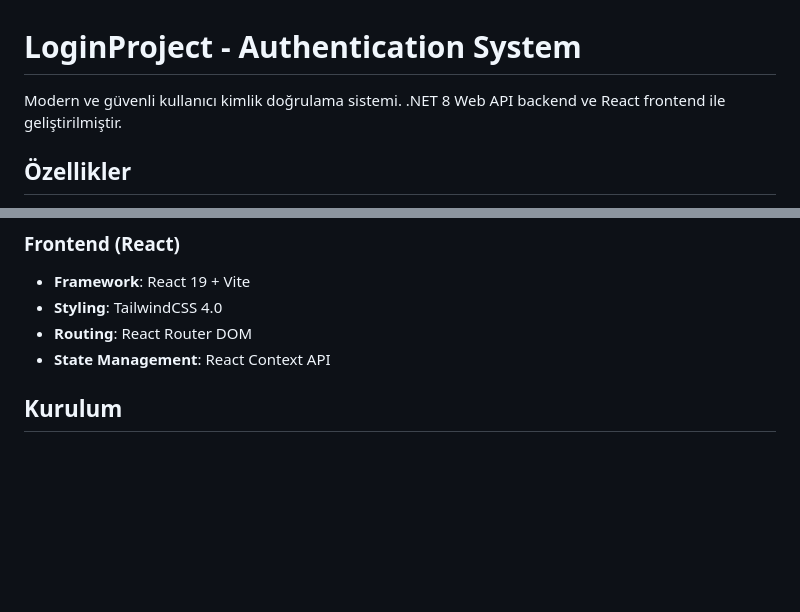
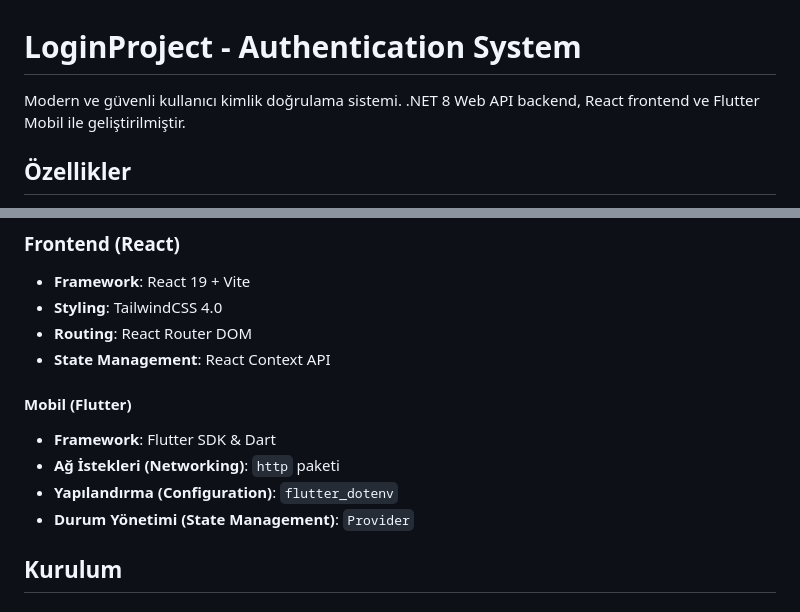
Before and after one commit to haytlife/login_backend, a Markdown page: README.md, 2 parts joined by grey strips. Rendered like a GitHub page; blank space fills up the shorter version.

Commit message:
README dosyasında son metin düzenlemesi

```diff
--- a/README.md
+++ b/README.md
@@ -1,6 +1,6 @@
 # LoginProject - Authentication System
 
-Modern ve güvenli kullanıcı kimlik doğrulama sistemi. .NET 8 Web API backend ve React frontend ile geliştirilmiştir.
+Modern ve güvenli kullanıcı kimlik doğrulama sistemi. .NET 8 Web API backend, React frontend ve Flutter Mobil ile geliştirilmiştir.
 
 
 ## Özellikler
@@ -27,6 +27,12 @@ Modern ve güvenli kullanıcı kimlik doğrulama sistemi. .NET 8 Web API backend
 - **Styling**: TailwindCSS 4.0
 - **Routing**: React Router DOM
 - **State Management**: React Context API
+
+#### Mobil (Flutter)
+- **Framework**: Flutter SDK & Dart
+- **Ağ İstekleri (Networking)**: `http` paketi
+- **Yapılandırma (Configuration)**: `flutter_dotenv`
+- **Durum Yönetimi (State Management)**: `Provider`
 
 ## Kurulum
 
```
